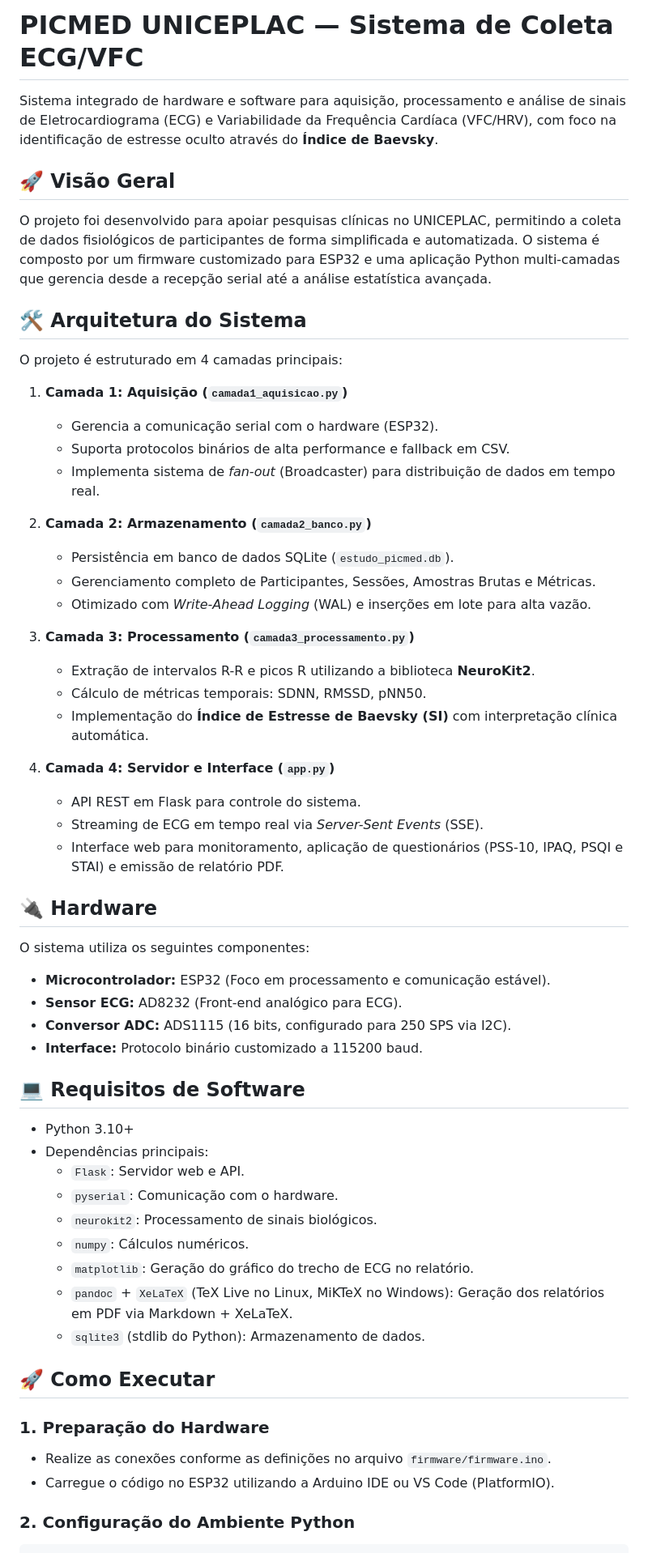
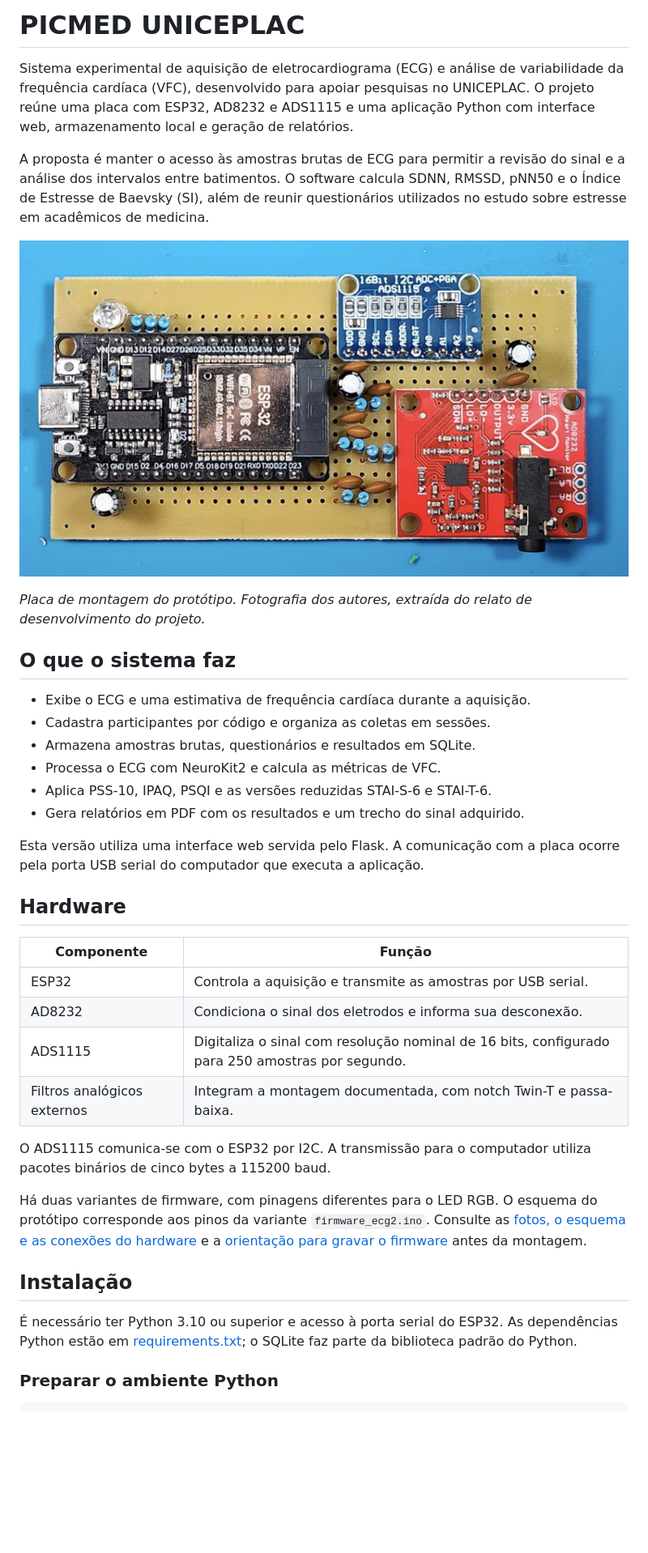
Before and after one commit to vituxdxd/picmed, a Markdown page: README.md, the part around one of its changes. Shown at 81% size. Drawn GitHub-style; pictures changed too: docs/images/hardware-vista-superior.jpg (added); blank space fills up the shorter version.

Commit message:
docs: revisa README e documenta hardware com imagens do protótipo

````diff
--- a/README.md
+++ b/README.md
@@ -1,60 +1,41 @@
-# PICMED UNICEPLAC — Sistema de Coleta ECG/VFC
+# PICMED UNICEPLAC
 
-Sistema integrado de hardware e software para aquisição, processamento e análise de sinais de Eletrocardiograma (ECG) e Variabilidade da Frequência Cardíaca (VFC/HRV), com foco na identificação de estresse oculto através do **Índice de Baevsky**.
+Sistema experimental de aquisição de eletrocardiograma (ECG) e análise de variabilidade da frequência cardíaca (VFC), desenvolvido para apoiar pesquisas no UNICEPLAC. O projeto reúne uma placa com ESP32, AD8232 e ADS1115 e uma aplicação Python com interface web, armazenamento local e geração de relatórios.
 
-## 🚀 Visão Geral
+A proposta é manter o acesso às amostras brutas de ECG para permitir a revisão do sinal e a análise dos intervalos entre batimentos. O software calcula SDNN, RMSSD, pNN50 e o Índice de Estresse de Baevsky (SI), além de reunir questionários utilizados no estudo sobre estresse em acadêmicos de medicina.
 
-O projeto foi desenvolvido para apoiar pesquisas clínicas no UNICEPLAC, permitindo a coleta de dados fisiológicos de participantes de forma simplificada e automatizada. O sistema é composto por um firmware customizado para ESP32 e uma aplicação Python multi-camadas que gerencia desde a recepção serial até a análise estatística avançada.
+![Vista superior do protótipo, com ESP32 à esquerda, ADS1115 na parte superior e AD8232 à direita](docs/images/hardware-vista-superior.jpg)
 
-## 🛠️ Arquitetura do Sistema
+*Placa de montagem do protótipo. Fotografia dos autores, extraída do relato de desenvolvimento do projeto.*
 
-O projeto é estruturado em 4 camadas principais:
+## O que o sistema faz
 
-1.  **Camada 1: Aquisição (`camada1_aquisicao.py`)**
-    *   Gerencia a comunicação serial com o hardware (ESP32).
-    *   Suporta protocolos binários de alta performance e fallback em CSV.
-    *   Implementa sistema de *fan-out* (Broadcaster) para distribuição de dados em tempo real.
+- Exibe o ECG e uma estimativa de frequência cardíaca durante a aquisição.
+- Cadastra participantes por código e organiza as coletas em sessões.
+- Armazena amostras brutas, questionários e resultados em SQLite.
+- Processa o ECG com NeuroKit2 e calcula as métricas de VFC.
+- Aplica PSS-10, IPAQ, PSQI e as versões reduzidas STAI-S-6 e STAI-T-6.
+- Gera relatórios em PDF com os resultados e um trecho do sinal adquirido.
 
-2.  **Camada 2: Armazenamento (`camada2_banco.py`)**
-    *   Persistência em banco de dados SQLite (`estudo_picmed.db`).
-    *   Gerenciamento completo de Participantes, Sessões, Amostras Brutas e Métricas.
-    *   Otimizado com *Write-Ahead Logging* (WAL) e inserções em lote para alta vazão.
+Esta versão utiliza uma interface web servida pelo Flask. A comunicação com a placa ocorre pela porta USB serial do computador que executa a aplicação.
 
-3.  **Camada 3: Processamento (`camada3_processamento.py`)**
-    *   Extração de intervalos R-R e picos R utilizando a biblioteca **NeuroKit2**.
-    *   Cálculo de métricas temporais: SDNN, RMSSD, pNN50.
-    *   Implementação do **Índice de Estresse de Baevsky (SI)** com interpretação clínica automática.
+## Hardware
 
-4.  **Camada 4: Servidor e Interface (`app.py`)**
-    *   API REST em Flask para controle do sistema.
-    *   Streaming de ECG em tempo real via *Server-Sent Events* (SSE).
-    *   Interface web para monitoramento, aplicação de questionários (PSS-10, IPAQ, PSQI e STAI) e emissão de relatório PDF.
+| Componente | Função |
+|---|---|
+| ESP32 | Controla a aquisição e transmite as amostras por USB serial. |
+| AD8232 | Condiciona o sinal dos eletrodos e informa sua desconexão. |
+| ADS1115 | Digitaliza o sinal com resolução nominal de 16 bits, configurado para 250 amostras por segundo. |
+| Filtros analógicos externos | Integram a montagem documentada, com notch Twin-T e passa-baixa. |
 
-## 🔌 Hardware
+O ADS1115 comunica-se com o ESP32 por I2C. A transmissão para o computador utiliza pacotes binários de cinco bytes a 115200 baud.
 
-O sistema utiliza os seguintes componentes:
-*   **Microcontrolador:** ESP32 (Foco em processamento e comunicação estável).
-*   **Sensor ECG:** AD8232 (Front-end analógico para ECG).
-*   **Conversor ADC:** ADS1115 (16 bits, configurado para 250 SPS via I2C).
-*   **Interface:** Protocolo binário customizado a 115200 baud.
+Há duas variantes de firmware, com pinagens diferentes para o LED RGB. O esquema do protótipo corresponde aos pinos da variante `firmware_ecg2.ino`. Consulte as [fotos, o esquema e as conexões do hardware](docs/hardware.md) e a [orientação para gravar o firmware](firmware/README.md) antes da montagem.
 
-## 💻 Requisitos de Software
+## Instalação
 
-*   Python 3.10+
-*   Dependências principais:
-    *   `Flask`: Servidor web e API.
-    *   `pyserial`: Comunicação com o hardware.
-    *   `neurokit2`: Processamento de sinais biológicos.
-    *   `numpy`: Cálculos numéricos.
-    *   `matplotlib`: Geração do gráfico do trecho de ECG no relatório.
-    *   `pandoc` + `XeLaTeX` (TeX Live no Linux, MiKTeX no Windows): Geração dos relatórios em PDF via Markdown + XeLaTeX.
-    *   `sqlite3` (stdlib do Python): Armazenamento de dados.
+É necessário ter Python 3.10 ou superior e acesso à porta serial do ESP32. As dependências Python estão em [requirements.txt](requirements.txt); o SQLite faz parte da biblioteca padrão do Python.
 
-## 🚀 Como Executar
+### Preparar o ambiente Python
 
-### 1. Preparação do Hardware
-*   Realize as conexões conforme as definições no arquivo `firmware/firmware.ino`.
-*   Carregue o código no ESP32 utilizando a Arduino IDE ou VS Code (PlatformIO).
-
-### 2. Configuração do Ambiente Python
 ```bash
````
Also changed, not shown: other parts of README.md (+90 -25 lines), docs/hardware.md (added, +52 -0 lines), firmware/README.md (+40 -10 lines), docs/images/hardware-esquema-eletrico.png (added), docs/images/hardware-vista-inferior.jpg (added).
